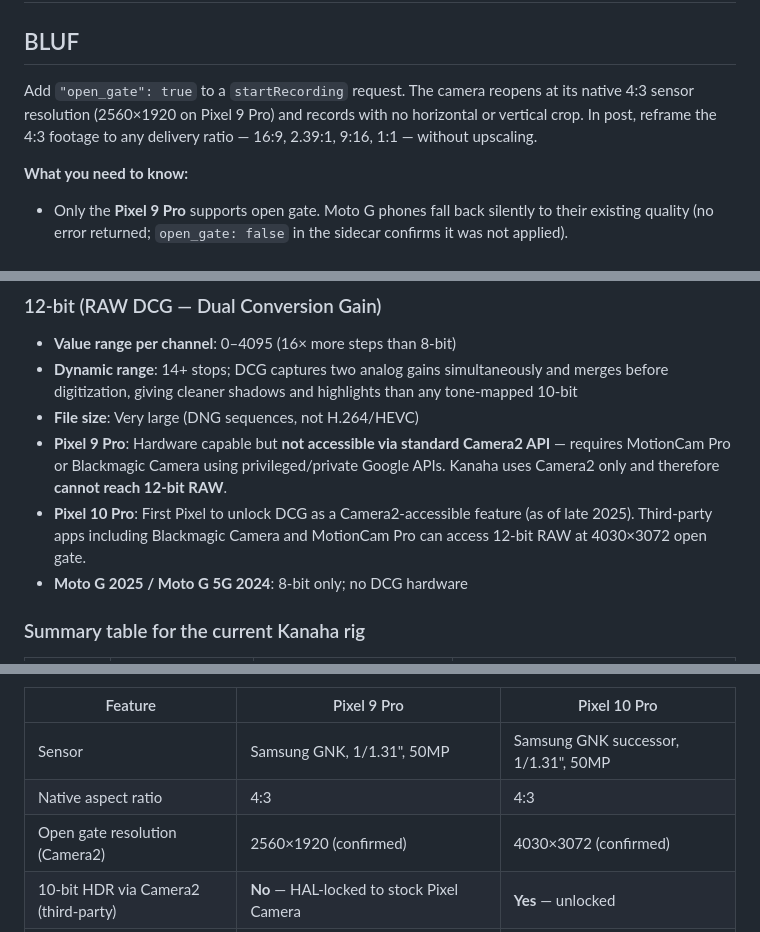
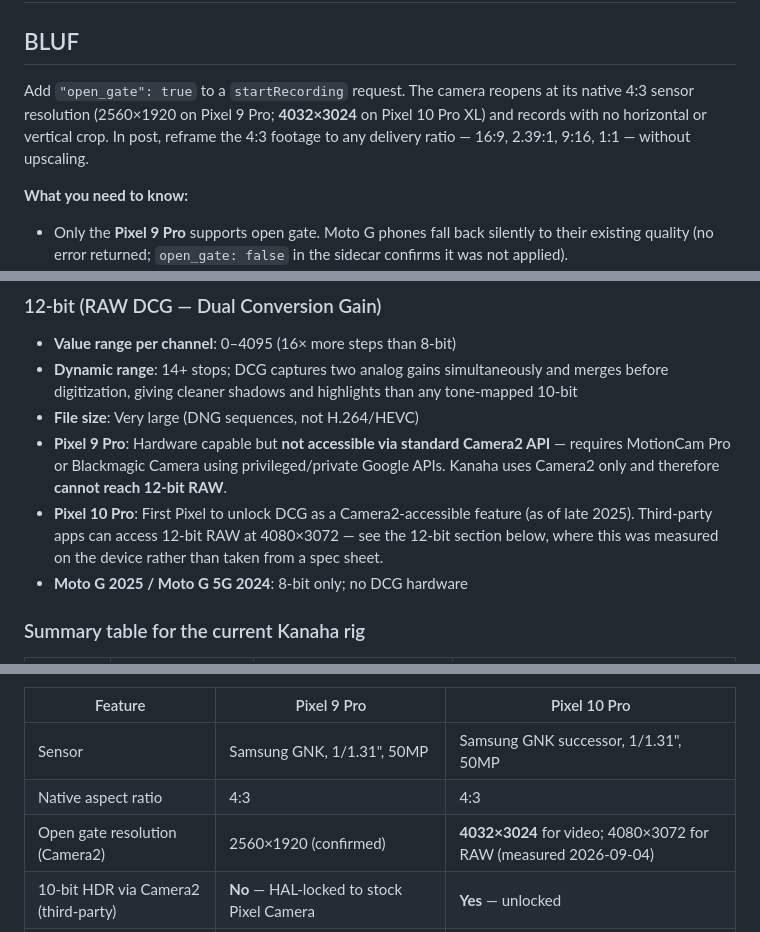
Before and after one commit to robertlazarski/kanaha, a Markdown page: docs/OPENGATE.md, 3 parts joined by grey strips. Drawn GitHub-style.

```diff
--- a/docs/OPENGATE.md
+++ b/docs/OPENGATE.md
@@ -2,7 +2,7 @@
 
 ## BLUF
 
-Add `"open_gate": true` to a `startRecording` request. The camera reopens at its native 4:3 sensor resolution (2560×1920 on Pixel 9 Pro) and records with no horizontal or vertical crop. In post, reframe the 4:3 footage to any delivery ratio — 16:9, 2.39:1, 9:16, 1:1 — without upscaling.
+Add `"open_gate": true` to a `startRecording` request. The camera reopens at its native 4:3 sensor resolution (2560×1920 on Pixel 9 Pro; **4032×3024** on Pixel 10 Pro XL) and records with no horizontal or vertical crop. In post, reframe the 4:3 footage to any delivery ratio — 16:9, 2.39:1, 9:16, 1:1 — without upscaling.
 
 **What you need to know:**
 - Only the **Pixel 9 Pro** supports open gate. Moto G phones fall back silently to their existing quality (no error returned; `open_gate: false` in the sidecar confirms it was not applied).
@@ -52,7 +52,7 @@ Understanding bit depth matters for how much dynamic range and color information
 - **Dynamic range**: 14+ stops; DCG captures two analog gains simultaneously and merges before digitization, giving cleaner shadows and highlights than any tone-mapped 10-bit
 - **File size**: Very large (DNG sequences, not H.264/HEVC)
 - **Pixel 9 Pro**: Hardware capable but **not accessible via standard Camera2 API** — requires MotionCam Pro or Blackmagic Camera using privileged/private Google APIs. Kanaha uses Camera2 only and therefore **cannot reach 12-bit RAW**.
-- **Pixel 10 Pro**: First Pixel to unlock DCG as a Camera2-accessible feature (as of late 2025). Third-party apps including Blackmagic Camera and MotionCam Pro can access 12-bit RAW at 4030×3072 open gate.
+- **Pixel 10 Pro**: First Pixel to unlock DCG as a Camera2-accessible feature (as of late 2025). Third-party apps can access 12-bit RAW at 4080×3072 — see the 12-bit section below, where this was measured on the device rather than taken from a spec sheet.
 - **Moto G 2025 / Moto G 5G 2024**: 8-bit only; no DCG hardware
 
 ### Summary table for the current Kanaha rig
@@ -165,7 +165,7 @@ adb -s <pixel-serial> pull \
 |---|---|---|
 | Sensor | Samsung GNK, 1/1.31", 50MP | Samsung GNK successor, 1/1.31", 50MP |
 | Native aspect ratio | 4:3 | 4:3 |
-| Open gate resolution (Camera2) | 2560×1920 (confirmed) | 4030×3072 (confirmed) |
+| Open gate resolution (Camera2) | 2560×1920 (confirmed) | **4032×3024** for video; 4080×3072 for RAW (measured 2026-09-04) |
 | 10-bit HDR via Camera2 (third-party) | **No** — HAL-locked to stock Pixel Camera | **Yes** — unlocked |
 | 12-bit RAW open gate via Camera2 | **No** — HAL-locked | **Yes** — DCG unlocked |
 | DCG (Dual Conversion Gain) | Hardware present; software-locked for third-party | **Unlocked** — accessible to any Camera2 app |
```
Also changed, not shown: other parts of docs/OPENGATE.md (+83 -0 lines).
